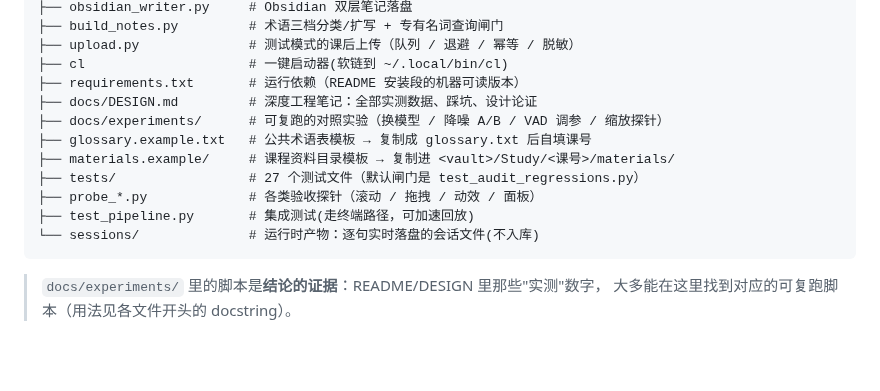
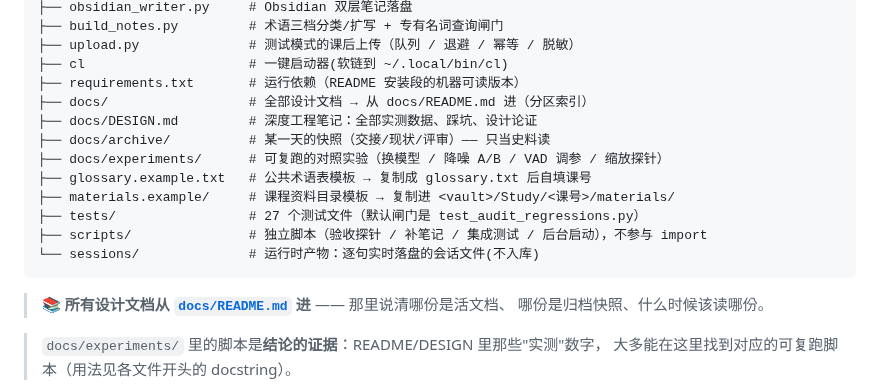
Before and after one commit to OUENMING/lecture-live, a Markdown page: README.md, the part around the change. Drawn GitHub-style; blank space fills up the shorter version.

Commit message:
README：加 docs/README.md 入口 + 修文件树里两行失效路径
GitHub 仓库首页只渲染根 README —— 不给它一行指向，docs/README.md 在网页上点不到。
顺手修两条已经失效的树行：probe_*.py 与 test_pipeline.py 上一轮搬进 scripts/ 了。

````diff
--- a/README.md
+++ b/README.md
@@ -172,15 +172,19 @@ lecture-live/
 ├── upload.py              # 测试模式的课后上传（队列 / 退避 / 幂等 / 脱敏）
 ├── cl                     # 一键启动器(软链到 ~/.local/bin/cl)
 ├── requirements.txt       # 运行依赖（README 安装段的机器可读版本）
+├── docs/                  # 全部设计文档 → 从 docs/README.md 进（分区索引）
 ├── docs/DESIGN.md         # 深度工程笔记：全部实测数据、踩坑、设计论证
+├── docs/archive/          # 某一天的快照（交接/现状/评审）—— 只当史料读
 ├── docs/experiments/      # 可复跑的对照实验（换模型 / 降噪 A/B / VAD 调参 / 缩放探针）
 ├── glossary.example.txt   # 公共术语表模板 → 复制成 glossary.txt 后自填课号
 ├── materials.example/     # 课程资料目录模板 → 复制进 <vault>/Study/<课号>/materials/
 ├── tests/                 # 27 个测试文件（默认闸门是 test_audit_regressions.py）
-├── probe_*.py             # 各类验收探针（滚动 / 拖拽 / 动效 / 面板）
-├── test_pipeline.py       # 集成测试(走终端路径，可加速回放)
+├── scripts/               # 独立脚本（验收探针 / 补笔记 / 集成测试 / 后台启动），不参与 import
 └── sessions/              # 运行时产物：逐句实时落盘的会话文件(不入库)
 ```
+
+> 📚 **所有设计文档从 [`docs/README.md`](docs/README.md) 进** —— 那里说清哪份是活文档、
+> 哪份是归档快照、什么时候该读哪份。
 
 > `docs/experiments/` 里的脚本是**结论的证据**：README/DESIGN 里那些"实测"数字，
 > 大多能在这里找到对应的可复跑脚本（用法见各文件开头的 docstring）。
````
